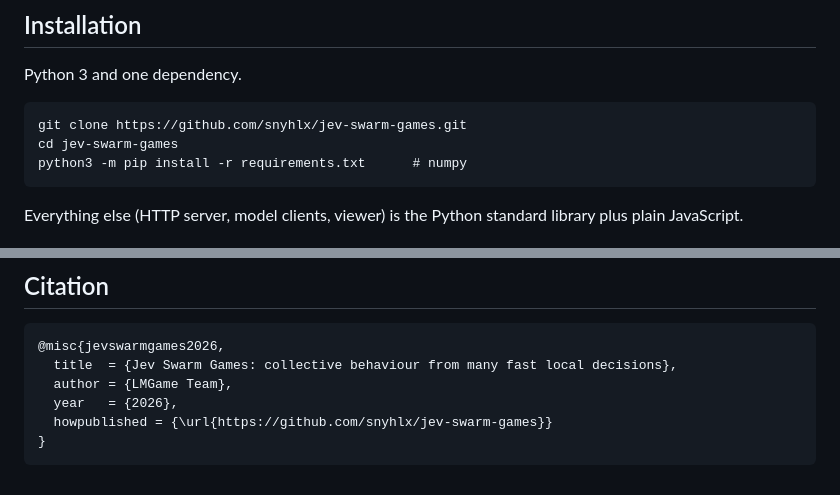
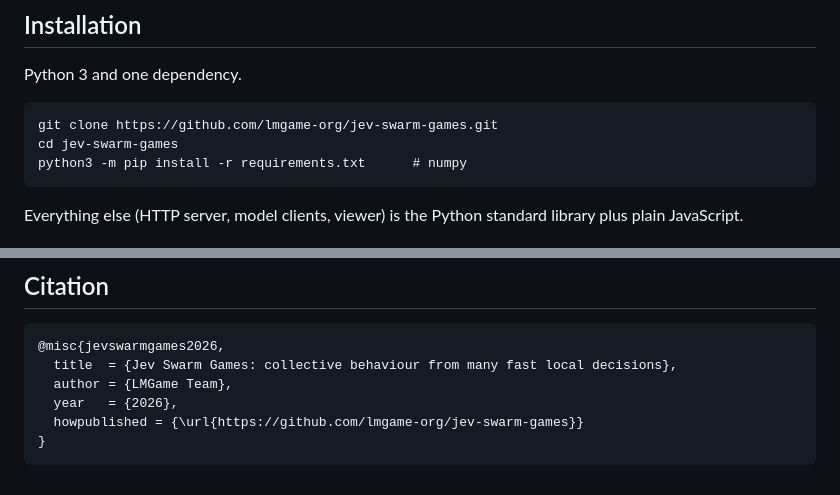
Before and after one commit to lmgame-org/Gaming-JevSwarm, a Markdown page: README.md, 2 parts joined by grey strips. Rendered like a GitHub page.

Commit message:
README: clone and citation URLs point to lmgame-org/jev-swarm-games
Co-Authored-By: Claude Opus 5.5 (1M context) <noreply@anthropic.com>

````diff
--- a/README.md
+++ b/README.md
@@ -37,7 +37,7 @@ selection), **holmes** (a Sherlock Holmes case) and **circuit** (hunting a CPU b
 Python 3 and one dependency.
 
 ```
-git clone https://github.com/snyhlx/jev-swarm-games.git
+git clone https://github.com/lmgame-org/jev-swarm-games.git
 cd jev-swarm-games
 python3 -m pip install -r requirements.txt      # numpy
 ```
@@ -263,6 +263,6 @@ docs/project_history.md  decisions, results and open work across all games
   title  = {Jev Swarm Games: collective behaviour from many fast local decisions},
   author = {LMGame Team},
   year   = {2026},
-  howpublished = {\url{https://github.com/snyhlx/jev-swarm-games}}
+  howpublished = {\url{https://github.com/lmgame-org/jev-swarm-games}}
 }
 ```
````
